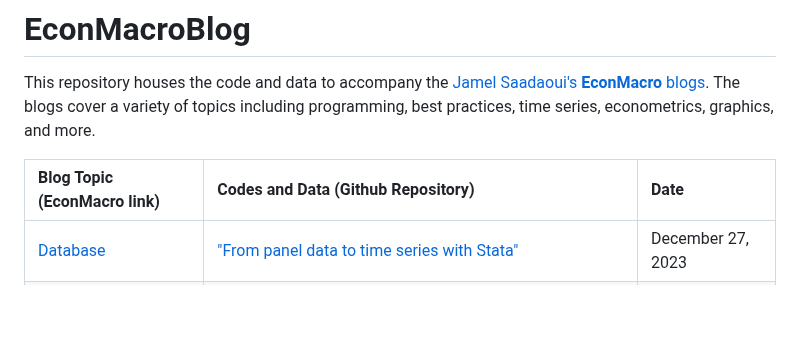
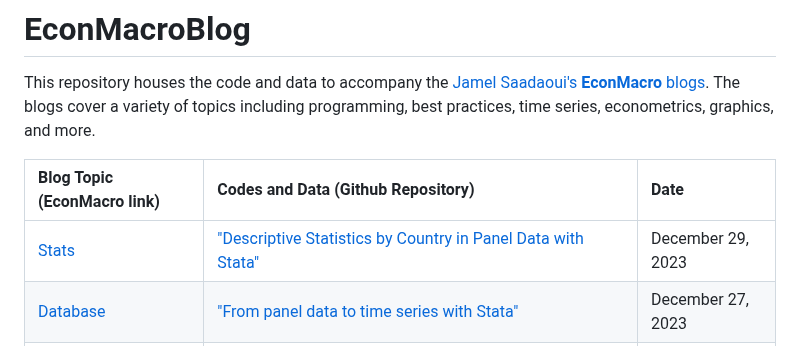
Before and after one commit to JamelSaadaoui/EconMacroBlog, a Markdown page: README.md, the part around the change. Drawn GitHub-style; blank space fills up the shorter version.

```diff
--- a/README.md
+++ b/README.md
@@ -6,6 +6,7 @@ This repository houses the code and data to accompany the [Jamel Saadaoui's **Ec
 
 |Blog Topic (EconMacro link) |Codes and Data (Github Repository)|Date|
 |:----|:----|:----|
+|[Stats](https://www.jamelsaadaoui.com/descriptive-statistics-by-country-in-panel-data-with-stata/)| ["Descriptive Statistics by Country in Panel Data with Stata"](https://github.com/JamelSaadaoui/EconMacroBlog/tree/main/Stats_By_Country_In_Panel_Data) | December 29, 2023|
 |[Database](https://www.jamelsaadaoui.com/from-panel-data-to-time-series-with-stata/)| ["From panel data to time series with Stata"](https://github.com/JamelSaadaoui/EconMacroBlog/tree/main/Panel_Data_to_Time_Series_with_Stata) | December 27, 2023|
 |[Dates](https://www.jamelsaadaoui.com/dates-and-times-in-excel-and-in-stata/)| ["Dates and Times in Excel and in Stata"](https://github.com/JamelSaadaoui/EconMacroBlog/tree/main/Dates_and_Time_in_Excel_and_Stata) | December 26, 2023|
 |[Maps](https://www.jamelsaadaoui.com/drawing-maps-for-the-chinese-regions-with-stata/)| ["Drawing Maps for the Chinese regions with Stata"](https://github.com/JamelSaadaoui/EconMacroBlog/tree/main/Maps_China_Regions) | December 22, 2023|
```
